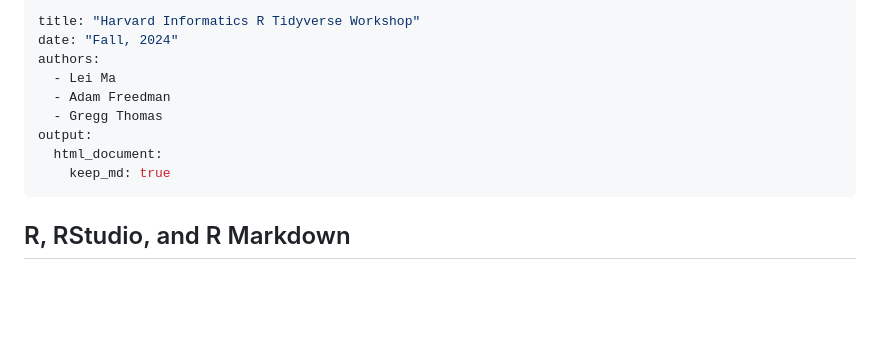
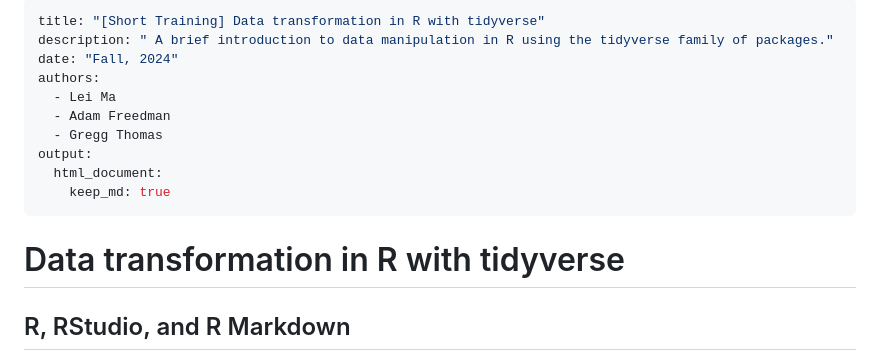
Before and after one commit to harvardinformatics/short-trainings, a Markdown page: r-tidyverse/R_tidyverse_revised.md, the part around the change. Drawn GitHub-style; blank space fills up the shorter version.

Commit message:
adding title and description to md pages

```diff
--- a/r-tidyverse/R_tidyverse_revised.md
+++ b/r-tidyverse/R_tidyverse_revised.md
@@ -1,5 +1,6 @@
 ---
-title: "Harvard Informatics R Tidyverse Workshop"
+title: "[Short Training] Data transformation in R with tidyverse"
+description: " A brief introduction to data manipulation in R using the tidyverse family of packages."
 date: "Fall, 2024"
 authors:
   - Lei Ma
@@ -9,6 +10,8 @@ output:
   html_document:
     keep_md: true
 ---
+
+# Data transformation in R with tidyverse
 
 ## R, RStudio, and R Markdown
 
```
Also changed, not shown: r-ggplot/R_ggplot_revised.md (+3 -2 lines).
